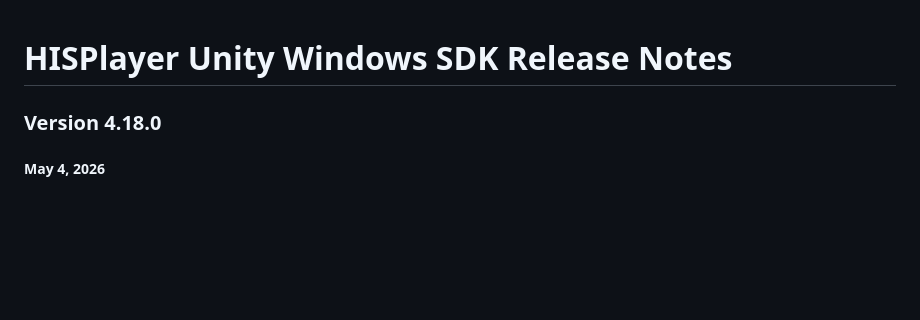
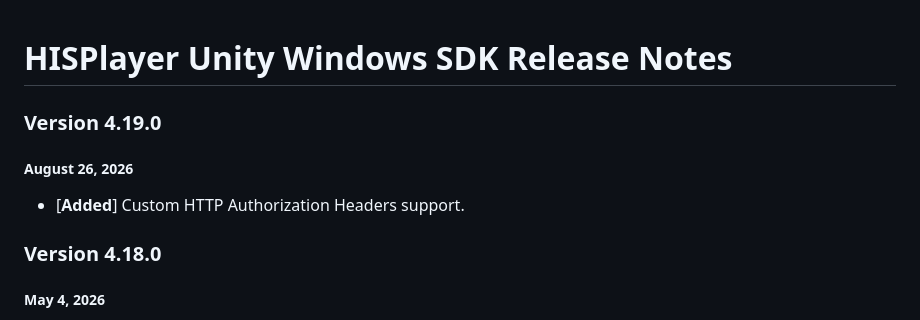
Before and after one commit to HISPlayer/UnityWindows-SDK, a Markdown page: releases.md, the part around the change. GitHub-like rendering; blank space fills up the shorter version.

Commit message:
Add release notes for version 4.19.0

```diff
--- a/releases.md
+++ b/releases.md
@@ -1,4 +1,8 @@
 # HISPlayer Unity Windows SDK Release Notes
+
+### Version 4.19.0
+##### August 26, 2026
+- [**Added**] Custom HTTP Authorization Headers support.
 
 ### Version 4.18.0
 ##### May 4, 2026
```
